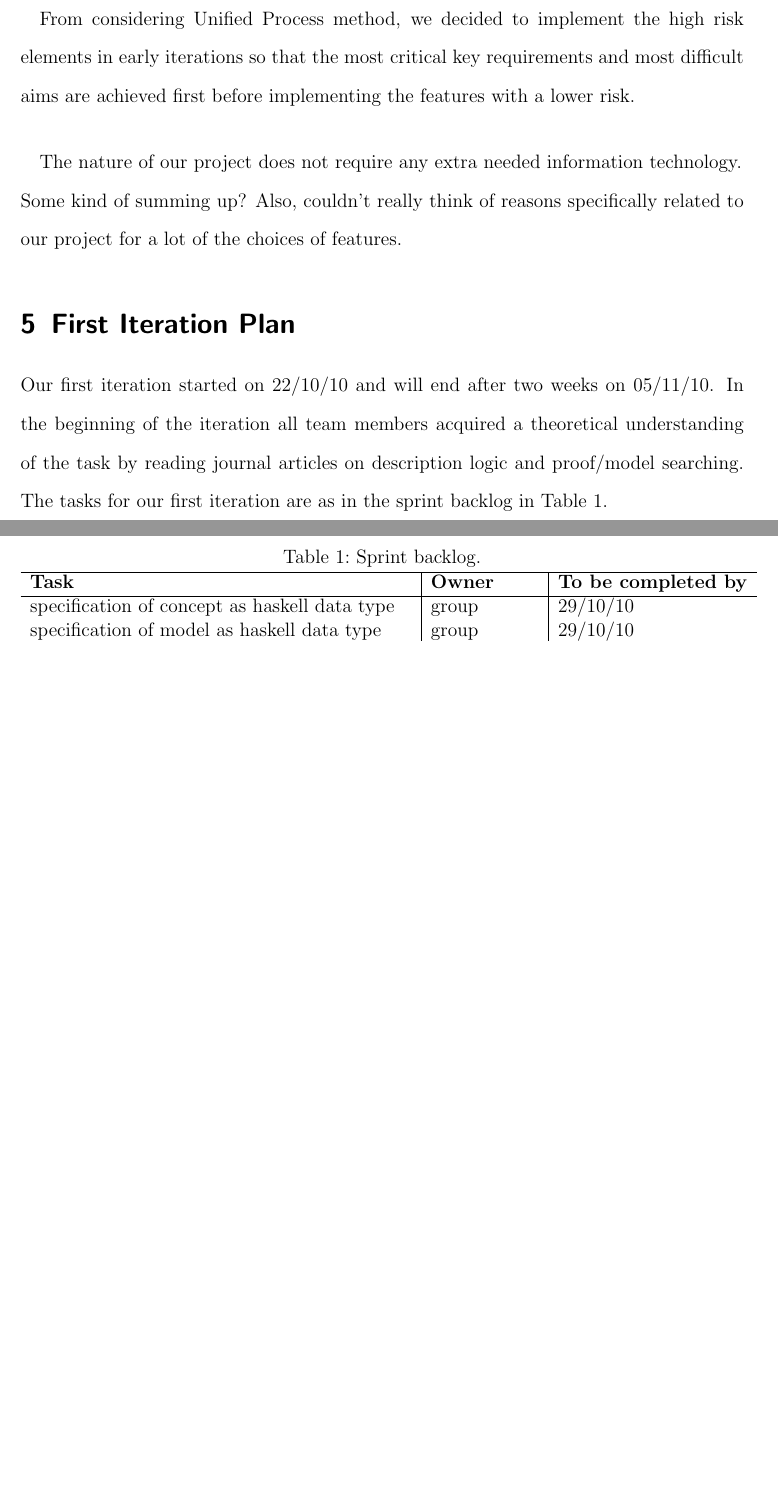
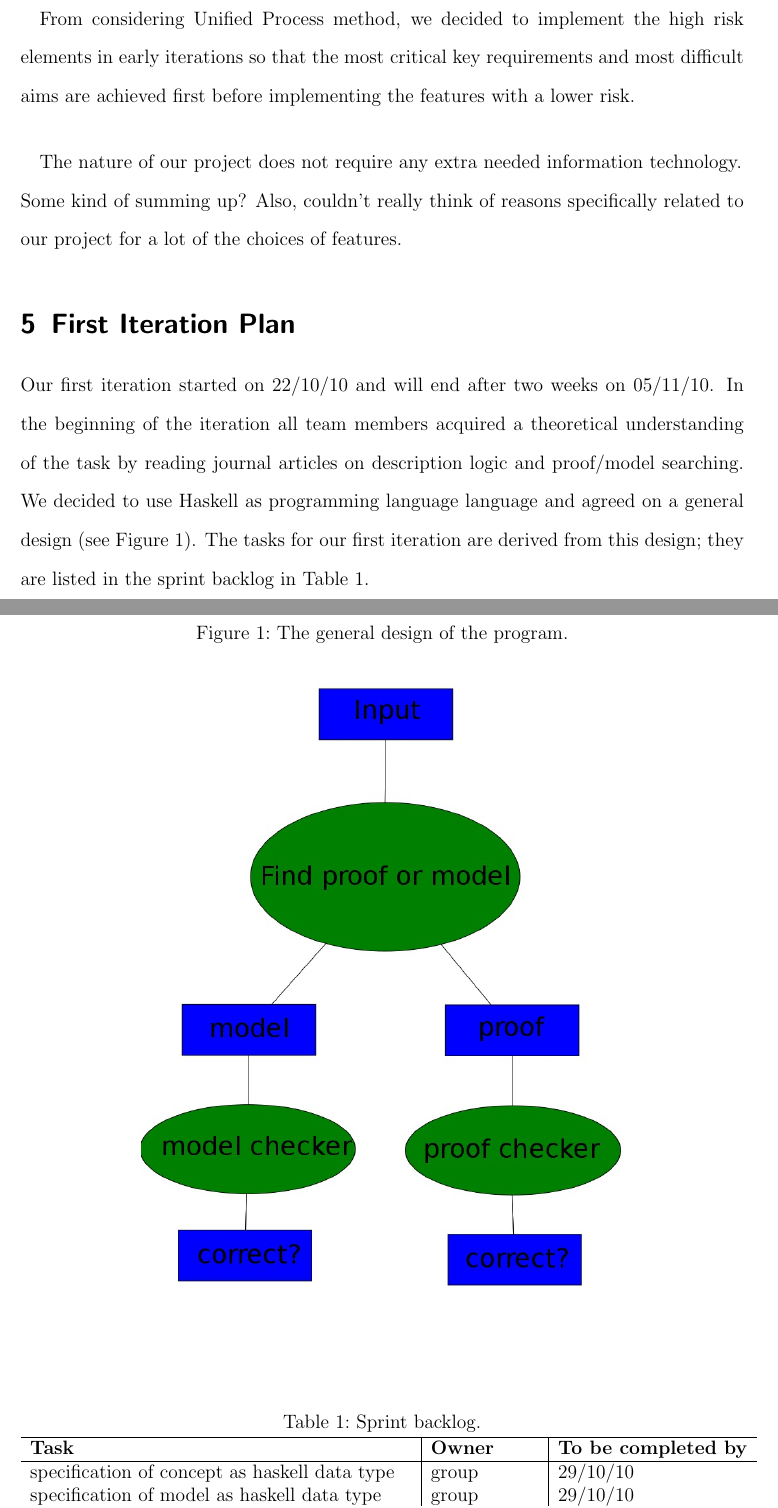
Before and after one commit to j5b/ps-pc, a LaTeX document (inception_report/inception_report.tex, which reads inception_report/third.tex): two parts of pages 6 and 7 of 8 before the commit and two parts of pages 6 and 7 of 9 after it, joined at a grey line, cut so that both start at the same text, the shorter picture padded with empty space. Compiled offline with pdfLaTeX.

Commit message:
adds a diagram and some small changes to the first iteration part of the inception report

```diff
--- a/inception_report/inception_report.tex
+++ b/inception_report/inception_report.tex
@@ -10,6 +10,7 @@
 \usepackage[latin1]{inputenc}
 \usepackage{amssymb, amsmath, amsthm}
 \usepackage{fancyhdr}
+\usepackage{graphicx}
 
 % for the code listings (if any)
 \usepackage{listings}
--- a/inception_report/third.tex
+++ b/inception_report/third.tex
@@ -3,7 +3,17 @@
 Our first iteration started on 22/10/10 and will end after two weeks on 05/11/10.
 In the beginning of the iteration all team members acquired a theoretical understanding
 of the task by reading journal articles on description logic and proof/model searching.
-The tasks for our first iteration are as in the sprint backlog in Table~\ref{sprint}.
+We decided to use Haskell as programming language language and agreed on a general
+design (see Figure~\ref{design}). The tasks for our first iteration are derived from
+this design; they are listed in the sprint backlog in Table~\ref{sprint}.
+
+\begin{figure}
+  \caption{The general design of the program.}
+  \begin{center}
+    \includegraphics[scale=0.4]{design.jpeg}
+  \end{center}
+  \label{design}
+\end{figure}
 
 % Details mapping of iteration tasks onto group members (-> Sprint backlog).
 
```
Also changed, not shown: inception_report/design.jpeg (added), inception_report/third.tex (2 more changed lines).
